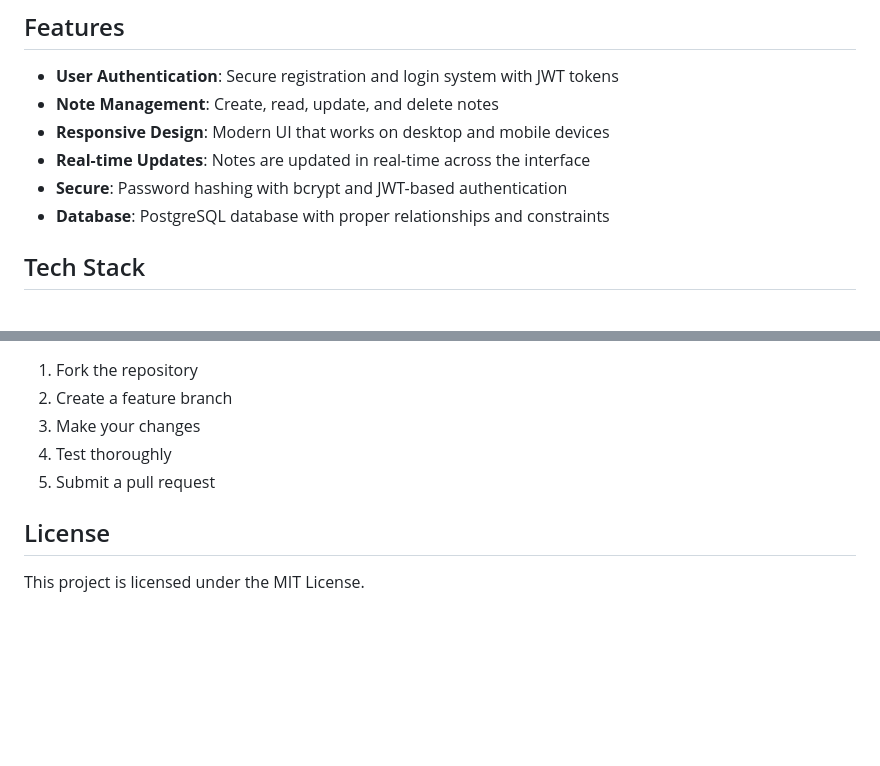
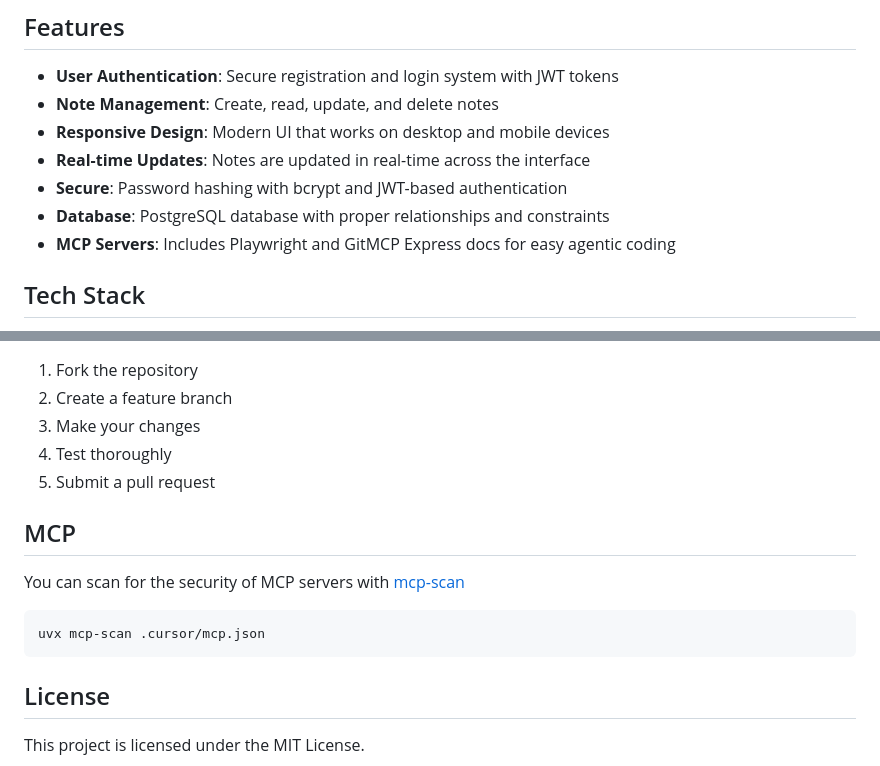
Before and after one commit to snyk-labs/note-taking-app-nodejs, a Markdown page: README.md, 2 parts joined by grey strips. Rendered like a GitHub page; blank space fills up the shorter version.

Commit message:
docs: update MCP servers info

````diff
--- a/README.md
+++ b/README.md
@@ -16,6 +16,7 @@ Please build me a note taking app in Node.js. Make it allow users to register an
 - **Real-time Updates**: Notes are updated in real-time across the interface
 - **Secure**: Password hashing with bcrypt and JWT-based authentication
 - **Database**: PostgreSQL database with proper relationships and constraints
+- **MCP Servers**: Includes Playwright and GitMCP Express docs for easy agentic coding
 
 ## Tech Stack
 
@@ -194,6 +195,14 @@ docker-compose down -v
 4. Test thoroughly
 5. Submit a pull request
 
+## MCP
+
+You can scan for the security of MCP servers with [mcp-scan](https://github.com/invariantlabs-ai/mcp-scan)
+
+```sh
+uvx mcp-scan .cursor/mcp.json
+```
+
 ## License
 
 This project is licensed under the MIT License.
````
